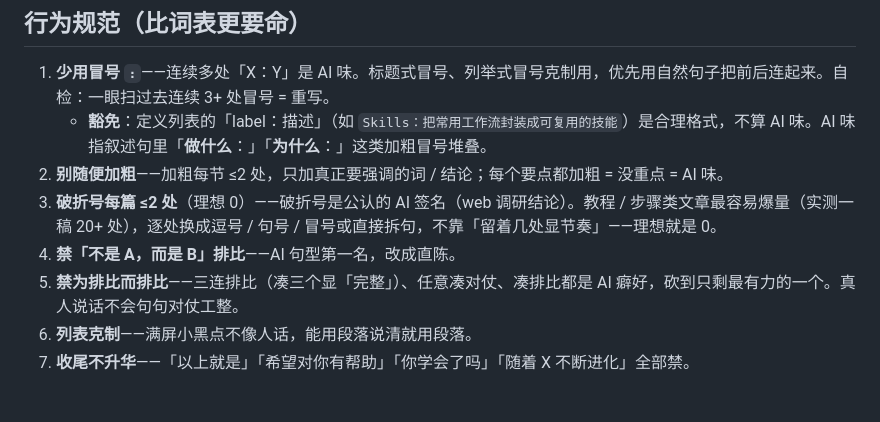
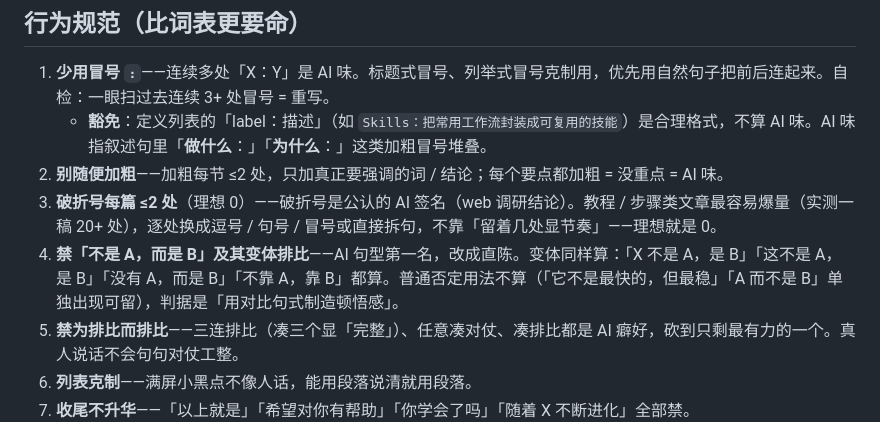
Before and after one commit to xiaoshuai1024/cursor-skills, a Markdown page: skills/de-ai-smell/SKILL.md, the part around the change. GitHub-like rendering; blank space fills up the shorter version.

Commit message:
docs(de-ai-smell): 禁「不是A，而是B」扩展变体（这不是A是B/没有A而是B等），附判据与豁免

```diff
--- a/skills/de-ai-smell/SKILL.md
+++ b/skills/de-ai-smell/SKILL.md
@@ -57,7 +57,7 @@ description: 去 AI 味——L1 绝对禁词（兜底/铁证/说白了/先说/
    - **豁免**：定义列表的「label：描述」（如 `Skills：把常用工作流封装成可复用的技能`）是合理格式，不算 AI 味。AI 味指叙述句里「**做什么**：」「**为什么**：」这类加粗冒号堆叠。
 2. **别随便加粗**——加粗每节 ≤2 处，只加真正要强调的词 / 结论；每个要点都加粗 = 没重点 = AI 味。
 3. **破折号每篇 ≤2 处**（理想 0）——破折号是公认的 AI 签名（web 调研结论）。教程 / 步骤类文章最容易爆量（实测一稿 20+ 处），逐处换成逗号 / 句号 / 冒号或直接拆句，不靠「留着几处显节奏」——理想就是 0。
-4. **禁「不是 A，而是 B」排比**——AI 句型第一名，改成直陈。
+4. **禁「不是 A，而是 B」及其变体排比**——AI 句型第一名，改成直陈。变体同样算：「X 不是 A，是 B」「这不是 A，是 B」「没有 A，而是 B」「不靠 A，靠 B」都算。普通否定用法不算（「它不是最快的，但最稳」「A 而不是 B」单独出现可留），判据是「用对比句式制造顿悟感」。
 5. **禁为排比而排比**——三连排比（凑三个显「完整」）、任意凑对仗、凑排比都是 AI 癖好，砍到只剩最有力的一个。真人说话不会句句对仗工整。
 6. **列表克制**——满屏小黑点不像人话，能用段落说清就用段落。
 7. **收尾不升华**——「以上就是」「希望对你有帮助」「你学会了吗」「随着 X 不断进化」全部禁。
```
